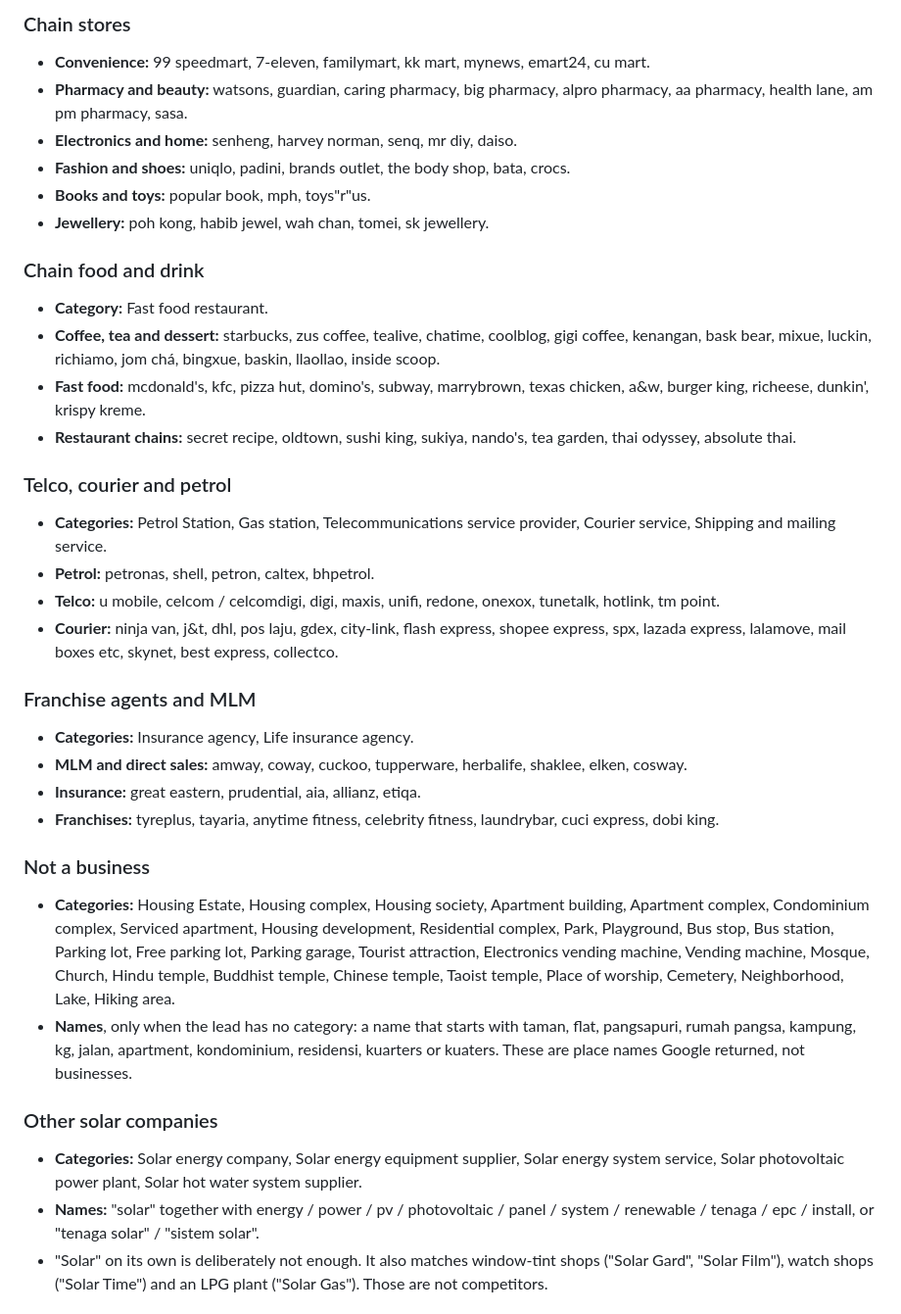
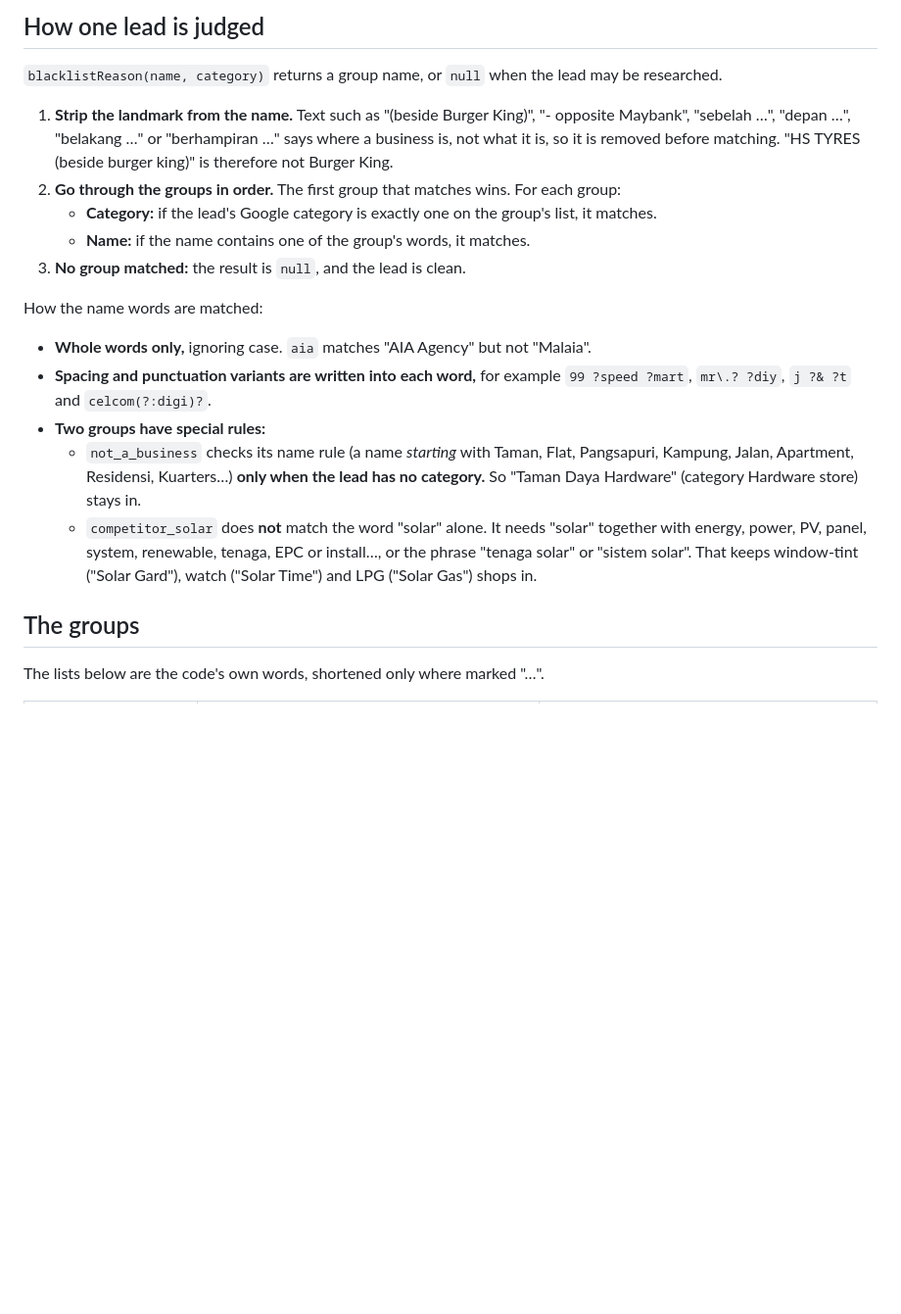
Before and after one commit to Zhihong0321/automation-tools, a Markdown page: docs/lead-blacklist.md, the part around one of its changes. Shown at 98% size. Rendered like a GitHub page; blank space fills up the shorter version.

```diff
--- a/docs/lead-blacklist.md
+++ b/docs/lead-blacklist.md
@@ -68,55 +56,30 @@ developer, Warehouse and Logistics service.
 
-### Chain stores
-- **Convenience:** 99 speedmart, 7-eleven, familymart, kk mart, mynews, emart24, cu mart.
-- **Pharmacy and beauty:** watsons, guardian, caring pharmacy, big pharmacy, alpro pharmacy,
-  aa pharmacy, health lane, am pm pharmacy, sasa.
-- **Electronics and home:** senheng, harvey norman, senq, mr diy, daiso.
-- **Fashion and shoes:** uniqlo, padini, brands outlet, the body shop, bata, crocs.
-- **Books and toys:** popular book, mph, toys"r"us.
-- **Jewellery:** poh kong, habib jewel, wah chan, tomei, sk jewellery.
+## How one lead is judged
 
-### Chain food and drink
-- **Category:** Fast food restaurant.
-- **Coffee, tea and dessert:** starbucks, zus coffee, tealive, chatime, coolblog, gigi coffee,
-  kenangan, bask bear, mixue, luckin, richiamo, jom chá, bingxue, baskin, llaollao, inside scoop.
-- **Fast food:** mcdonald's, kfc, pizza hut, domino's, subway, marrybrown, texas chicken, a&w,
-  burger king, richeese, dunkin', krispy kreme.
-- **Restaurant chains:** secret recipe, oldtown, sushi king, sukiya, nando's, tea garden,
-  thai odyssey, absolute thai.
+`blacklistReason(name, category)` returns a group name, or `null` when the lead may be researched.
 
-### Telco, courier and petrol
-- **Categories:** Petrol Station, Gas station, Telecommunications service provider, Courier
-  service, Shipping and mailing service.
-- **Petrol:** petronas, shell, petron, caltex, bhpetrol.
-- **Telco:** u mobile, celcom / celcomdigi, digi, maxis, unifi, redone, onexox, tunetalk, hotlink,
-  tm point.
-- **Courier:** ninja van, j&t, dhl, pos laju, gdex, city-link, flash express, shopee express, spx,
-  lazada express, lalamove, mail boxes etc, skynet, best express, collectco.
+1. **Strip the landmark from the name.** Text such as "(beside Burger King)", "- opposite Maybank",
+   "sebelah …", "depan …", "belakang …" or "berhampiran …" says where a business is, not what it is,
+   so it is removed before matching. "HS TYRES (beside burger king)" is therefore not Burger King.
+2. **Go through the groups in order.** The first group that matches wins. For each group:
+   - **Category:** if the lead's Google category is exactly one on the group's list, it matches.
+   - **Name:** if the name contains one of the group's words, it matches.
+3. **No group matched:** the result is `null`, and the lead is clean.
 
-### Franchise agents and MLM
-- **Categories:** Insurance agency, Life insurance agency.
-- **MLM and direct sales:** amway, coway, cuckoo, tupperware, herbalife, shaklee, elken, cosway.
-- **Insurance:** great eastern, prudential, aia, allianz, etiqa.
-- **Franchises:** tyreplus, tayaria, anytime fitness, celebrity fitness, laundrybar, cuci express,
-  dobi king.
+How the name words are matched:
+- **Whole words only,** ignoring case. `aia` matches "AIA Agency" but not "Malaia".
+- **Spacing and punctuation variants are written into each word,** for example `99 ?speed ?mart`,
+  `mr\.? ?diy`, `j ?& ?t` and `celcom(?:digi)?`.
+- **Two groups have special rules:**
+  - `not_a_business` checks its name rule (a name *starting* with Taman, Flat, Pangsapuri, Kampung,
+    Jalan, Apartment, Residensi, Kuarters…) **only when the lead has no category.** So "Taman Daya
+    Hardware" (category Hardware store) stays in.
+  - `competitor_solar` does **not** match the word "solar" alone. It needs "solar" together with
+    energy, power, PV, panel, system, renewable, tenaga, EPC or install…, or the phrase "tenaga solar"
+    or "sistem solar". That keeps window-tint ("Solar Gard"), watch ("Solar Time") and LPG ("Solar
+    Gas") shops in.
 
-### Not a business
-- **Categories:** Housing Estate, Housing complex, Housing society, Apartment building, Apartment
-  complex, Condominium complex, Serviced apartment, Housing development, Residential complex, Park,
-  Playground, Bus stop, Bus station, Parking lot, Free parking lot, Parking garage, Tourist
-  attraction, Electronics vending machine, Vending machine, Mosque, Church, Hindu temple, Buddhist
-  temple, Chinese temple, Taoist temple, Place of worship, Cemetery, Neighborhood, Lake,
-  Hiking area.
-- **Names**, only when the lead has no category: a name that starts with taman, flat, pangsapuri,
-  rumah pangsa, kampung, kg, jalan, apartment, kondominium, residensi, kuarters or kuaters.
-  These are place names Google returned, not businesses.
+## The groups
 
-### Other solar companies
-- **Categories:** Solar energy company, Solar energy equipment supplier, Solar energy system
-  service, Solar photovoltaic power plant, Solar hot water system supplier.
-- **Names:** "solar" together with energy / power / pv / photovoltaic / panel / system /
-  renewable / tenaga / epc / install, or "tenaga solar" / "sistem solar".
-- "Solar" on its own is deliberately not enough. It also matches window-tint shops ("Solar Gard",
-  "Solar Film"), watch shops ("Solar Time") and an LPG plant ("Solar Gas"). Those are not
-  competitors.
+The lists below are the code's own words, shortened only where marked "…".
 
```
Also changed, not shown: other parts of docs/lead-blacklist.md (+97 -82 lines).
